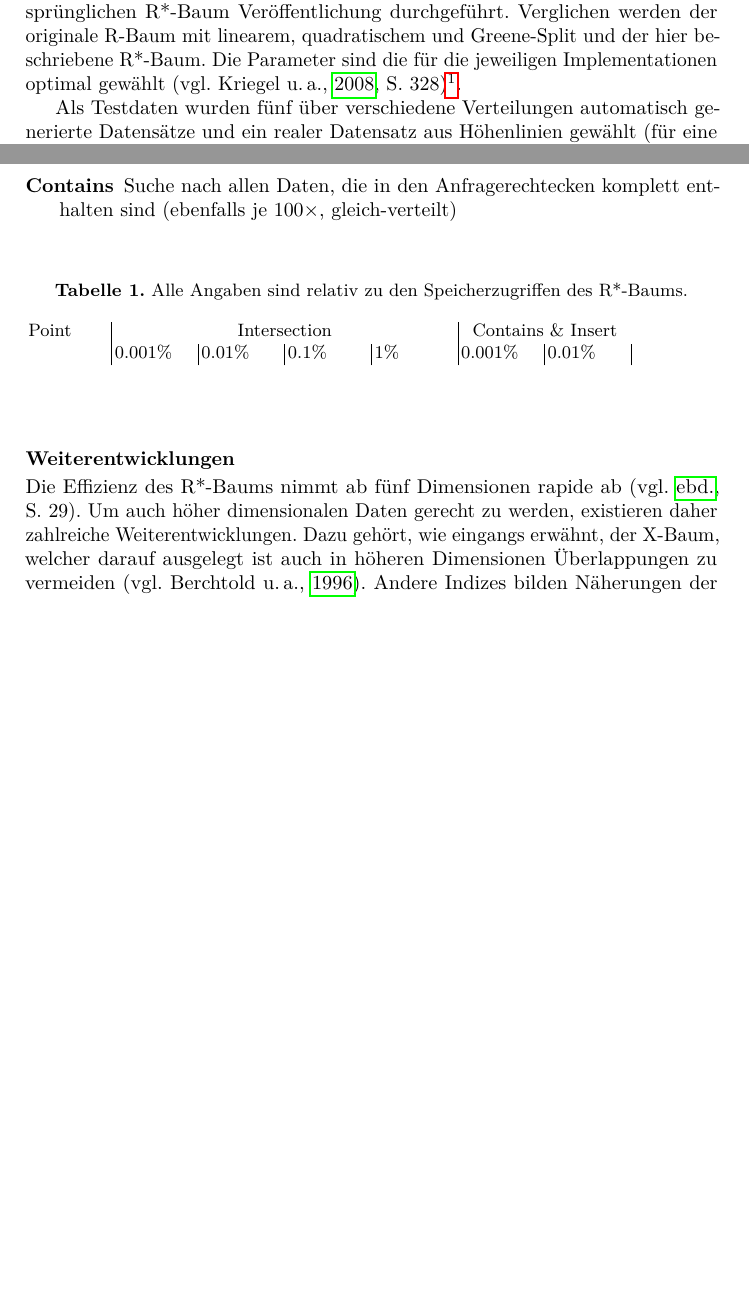
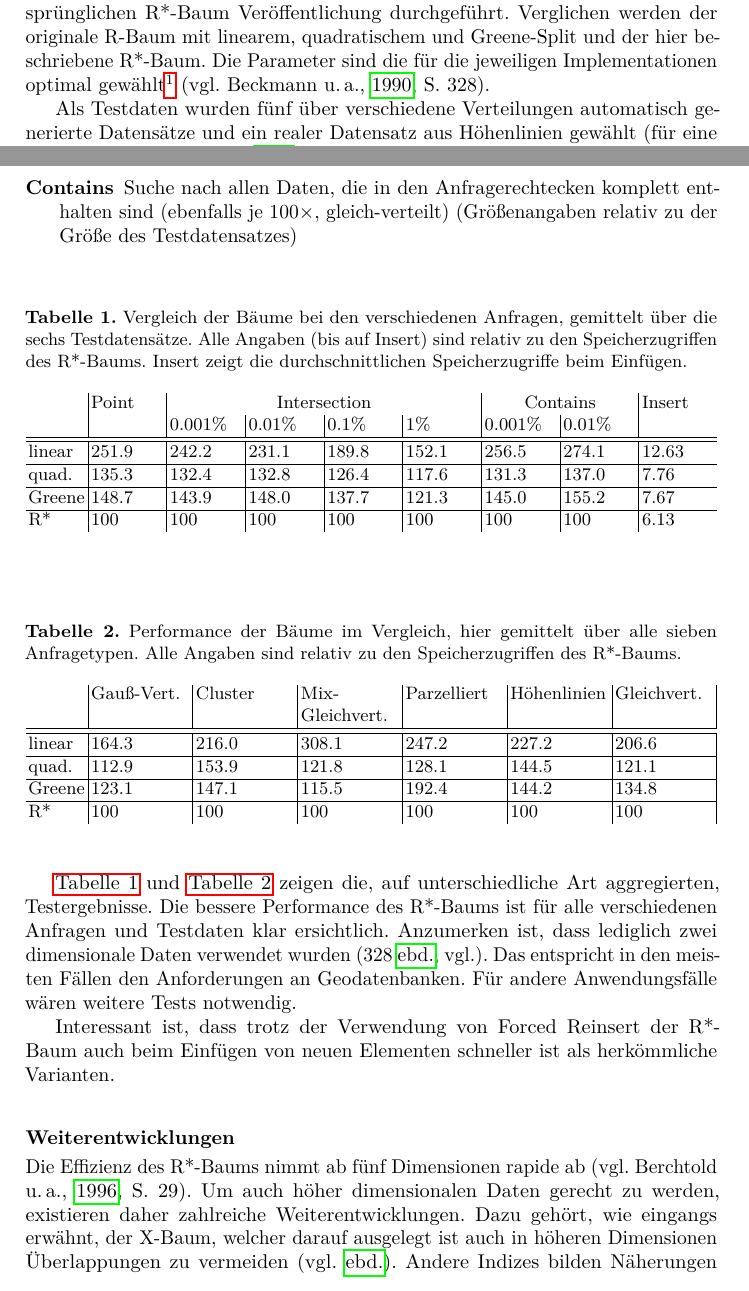
Before and after one commit to nguyen-a-t/rtree, a LaTeX paper (report/rtree.tex): two parts of pages 8 and 9 of 10 before the commit and two parts of pages 8 and 9 of 11 after it, joined at a grey line, cut so that both start at the same text, the shorter picture padded with empty space. Compiled offline with pdfLaTeX.

Commit message:
finishes benchmarks.

```diff
--- a/report/rtree.tex
+++ b/report/rtree.tex
@@ -12,10 +12,10 @@
 
 \usepackage[english, ngerman]{babel}
 \usepackage[utf8]{inputenc}			    % for working umlaute
-\usepackage[T1]{fontenc}            % wichtig fÃ¼r Trennung von WÃ¶rtern mit Umlauten
+\usepackage[T1]{fontenc}            % wichtig fÃür Trennung von Wörtern mit Umlauten
 \usepackage{microtype}						  % verbesserter Randausgleich
 \usepackage{pdfpages}
-\usepackage{lmodern}		%fuer schoenen Text in pdf-Abbildungen
+\usepackage{lmodern}								%fuer schoenen Text in pdf-Abbildungen
 
 \usepackage{array}
 \usepackage{tabularx}								% for more convinient tables
@@ -33,13 +33,13 @@
 % quellen mangement
 \usepackage[
 	backend=biber,
-	natbib=true,								% damit \citep{} etc. verwendet werden kÃ¶nnen
+	natbib=true,								% damit \citep{} etc. verwendet werden können
 	style=authoryear-icomp,    	% Zitierstil
 	isbn=false,                	% ISBN nicht anzeigen, gleiches geht mit nahezu allen anderen Feldern
 	pagetracker=true,          	% ebd. bei wiederholten Angaben (false=ausgeschaltet, page=Seite, spread=Doppelseite, true=automatisch)
 	maxbibnames=10,            	% maximale Namen, die im Literaturverzeichnis angezeigt werden
 	maxcitenames=2,            	% maximale Namen, die im Text angezeigt werden, ab 2 wird u.a. nach den ersten Autor angezeigt
-	autocite=inline,           	% regelt Aussehen fÃ¼r \autocite (inline=\parancite)
+	autocite=inline,           	% regelt Aussehen fÃür \autocite (inline=\parancite)
 	block=space,               	% kleiner horizontaler Platz zwischen den Feldern
 	backref=true,              	% Seiten anzeigen, auf denen die Referenz vorkommt
 	backrefstyle=three+,       	% fasst Seiten zusammen, z.B. S. 2f, 6ff, 7-10
@@ -52,7 +52,7 @@
 
 \bibliography{_literatur}
 
-\usepackage[]{acronym}																% fÃ¼r AbkÃ¼rzungen
+\usepackage[]{acronym}																% für Abkürzungen
 
 \usepackage{hyperref}																	% for hyperlink references
 \usepackage[ngerman, nameinlink]{cleveref}						% for naming references
@@ -247,29 +247,52 @@ In einem Paper von "Greenes" wird ein alternatives Verfahren für die bisher bek
 	\subsubsection{Benchmarks} % (fold)
 	\label{ssub:benchmarks}
 
-	Die folgenden Benchmarks wurden von Beckmann, et.al. im Rahmen der ursprünglichen R*-Baum Veröffentlichung durchgeführt. Verglichen werden der originale R-Baum mit linearem, quadratischem und Greene-Split und der hier beschriebene R*-Baum. Die Parameter sind die für die jeweiligen Implementationen optimal gewählt \citep[vgl.][328]{Kriegel:2008}\footnote{$m=20\%$ (von $M$ maximalen Einträgen) für den linearen Split, quadratischer Split: $m=40\%$, Greene's-Split: $m=40\%$ und R*-Split: $m=40\%$}.
+	Die folgenden Benchmarks wurden von Beckmann, et.al. im Rahmen der ursprünglichen R*-Baum Veröffentlichung durchgeführt. Verglichen werden der originale R-Baum mit linearem, quadratischem und Greene-Split und der hier beschriebene R*-Baum. Die Parameter sind die für die jeweiligen Implementationen optimal gewählt\footnote{$m=20\%$ (von $M$ maximalen Einträgen) für den linearen Split, quadratischer Split: $m=40\%$, Greene's-Split: $m=40\%$ und R*-Split: $m=40\%$} \citep[vgl.][328]{Beckmann:1990}.
 
-	Als Testdaten wurden fünf über verschiedene Verteilungen automatisch generierte Datensätze und ein realer Datensatz aus Höhenlinien gewählt (für eine genaue Beschreibung siehe \cite[328]{Kriegel:2008}). Die Daten wurden mit jeweils sieben verschiedenen Anfragen durchsucht und die Speicherzugriffe gemessen. Die Anfragen bestanden aus:
+	Als Testdaten wurden fünf über verschiedene Verteilungen automatisch generierte Datensätze und ein realer Datensatz aus Höhenlinien gewählt (für eine genaue Beschreibung siehe \cite[328]{Beckmann:1990}). Die Daten wurden mit jeweils sieben verschiedenen Anfragen durchsucht und die Speicherzugriffe gemessen. Die Anfragen bestanden aus:
 	\begin{description}
 		\item[Point] Punkt-Anfrage ($1000\times$, gleich-verteilt im Raum)
-		\item[Intersection] Suche nach allen Daten, welche die unterschiedlich großen Anfragerechtecke schneiden (je $100\times$, gleich-verteilt)
-		\item[Contains] Suche nach allen Daten, die in den Anfragerechtecken komplett enthalten sind (ebenfalls je $100\times$, gleich-verteilt)
+		\item[Intersection] Suche nach allen Daten, welche die unterschiedlich großen Anfragerechtecke schneiden (je $100\times$, gleich-verteilt) (Größenangaben relativ zu der Größe des Testdatensatzes)
+		\item[Contains] Suche nach allen Daten, die in den Anfragerechtecken komplett enthalten sind (ebenfalls je $100\times$, gleich-verteilt) (Größenangaben relativ zu der Größe des Testdatensatzes)
 	\end{description}
 
 	\begin{table}
-	\caption{Alle Angaben sind relativ zu den Speicherzugriffen des R*-Baums.}
-	\begin{tabularx}{\textwidth}{X|X|X|X|X|X|X|X}
-		Point & \multicolumn{4}{c|}{Intersection} & \multicolumn{2}{c}{Contains \& Insert} \\
-		 & $0.001\%$ & $0.01\%$ & $0.1\%$ & $1\%$ & $0.001\%$ & $0.01\%$ &
+	\caption{Vergleich der Bäume bei den verschiedenen Anfragen, gemittelt über die sechs Testdatensätze. Alle Angaben (bis auf Insert) sind relativ zu den Speicherzugriffen des R*-Baums. Insert zeigt die durchschnittlichen Speicherzugriffe beim Einfügen.}
+	\label{tab:benchmark-queries}
+	\begin{tabularx}{\textwidth}{l|X|X|X|X|X|X|X|X}
+		& Point & \multicolumn{4}{c|}{Intersection} & \multicolumn{2}{c|}{Contains} & Insert \\
+		& & $0.001\%$ & $0.01\%$ & $0.1\%$ & $1\%$ & $0.001\%$ & $0.01\%$ & \\
+		\hline \hline
+		linear	& $251.9$ & $242.2$ & $231.1$ & $189.8$ & $152.1$ & $256.5$ & $274.1$ & $12.63$	\\ \hline
+		quad.		&	$135.3$ & $132.4$ & $132.8$ & $126.4$ & $117.6$ & $131.3$ & $137.0$ & $7.76$	\\ \hline
+		Greene	& $148.7$ & $143.9$ & $148.0$ & $137.7$ & $121.3$ & $145.0$ & $155.2$ & $7.67$	\\ \hline
+		R*			& $100$		& $100$		& $100$		& $100$		& $100$		& $100$		& $100$		& $6.13$
 	\end{tabularx}
 	\end{table}
+
+	\begin{table}
+	\caption{Performance der Bäume im Vergleich, hier gemittelt über alle sieben Anfragetypen. Alle Angaben sind relativ zu den Speicherzugriffen des R*-Baums.}
+	\label{tab:benchmark-data}
+	\begin{tabularx}{\textwidth}{l|X|X|X|X|X|X|X|X}
+		& Gauß-Vert. & Cluster & Mix-Gleichvert. & Parzelliert & Höhenlinien & Gleichvert. \\
+		\hline \hline
+		linear	& $164.3$ & $216.0$ & $308.1$ & $247.2$ & $227.2$ & $206.6$	\\ \hline
+		quad.		&	$112.9$ & $153.9$ & $121.8$ & $128.1$ & $144.5$ & $121.1$	\\ \hline
+		Greene	& $123.1$ & $147.1$ & $115.5$ & $192.4$ & $144.2$ & $134.8$	\\ \hline
+		R*			& $100$		& $100$		& $100$		& $100$		& $100$		& $100$
+	\end{tabularx}
+	\end{table}
+
+	\Cref{tab:benchmark-queries} und \Cref{tab:benchmark-data} zeigen die, auf unterschiedliche Art aggregierten, Testergebnisse. Die bessere Performance des R*-Baums ist für alle verschiedenen Anfragen und Testdaten klar ersichtlich. Anzumerken ist, dass lediglich zwei dimensionale Daten verwendet wurden \citep[328][vgl.]{Beckmann:1990}. Das entspricht in den meisten Fällen den Anforderungen an Geodatenbanken. Für andere Anwendungsfälle wären weitere Tests notwendig.
+
+	Interessant ist, dass trotz der Verwendung von Forced Reinsert der R*-Baum auch beim Einfügen von neuen Elementen schneller ist als herkömmliche Varianten.
 
 	% subsubsection benchmarks (end)
 
 	\subsubsection{Weiterentwicklungen} % (fold)
 	\label{ssub:weiterentwicklungen}
 
-	Die Effizienz des R*-Baums nimmt ab fünf Dimensionen rapide ab \citep[vgl.][29]{Kriegel:2008}. Um auch höher dimensionalen Daten gerecht zu werden, existieren daher zahlreiche Weiterentwicklungen. Dazu gehört, wie eingangs erwähnt, der X-Baum, welcher darauf ausgelegt ist auch in höheren Dimensionen Überlappungen zu vermeiden \citep[vgl.][]{Kriegel:1996}.
+	Die Effizienz des R*-Baums nimmt ab fünf Dimensionen rapide ab \citep[vgl.][29]{Kriegel:1996}. Um auch höher dimensionalen Daten gerecht zu werden, existieren daher zahlreiche Weiterentwicklungen. Dazu gehört, wie eingangs erwähnt, der X-Baum, welcher darauf ausgelegt ist auch in höheren Dimensionen Überlappungen zu vermeiden \citep[vgl.][]{Kriegel:1996}.
 	Andere Indizes bilden Näherungen der tatsächlichen Daten und führen Anfragen zunächst auf diesen aus (\emph{\enquote{Vector Approximation}}, siehe \cite{Gibas:2008} oder \cite{Daoudi:2008}). So wird der Zugriff auf Daten mit über 100 Dimensionen vergleichsweise effizient ermöglicht \citep[vgl.][]{Daoudi:2008}.
 
 	% subsubsection weiterentwicklungen (end)
```
Also changed, not shown: report/rtree.pdf, 4 other files.
